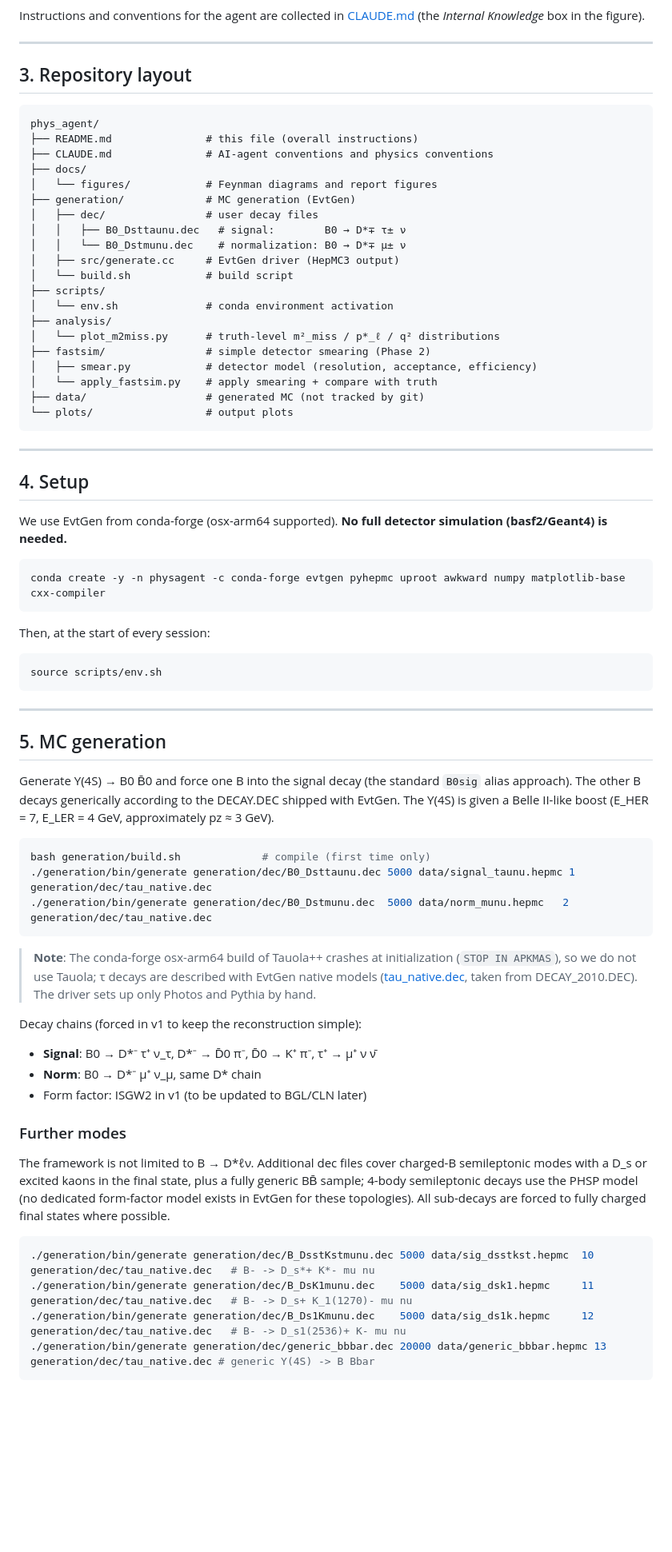
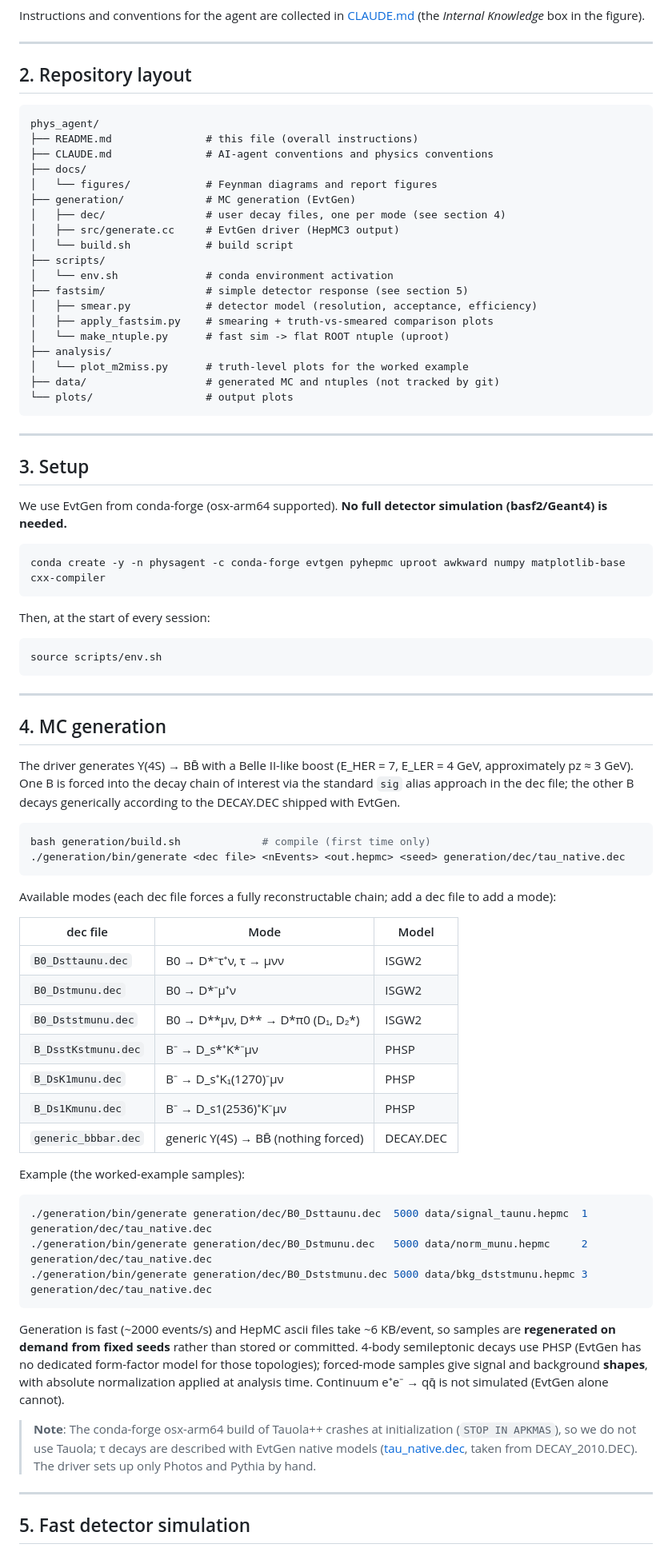
Before and after one commit to sykeisuke/phys_agent, a Markdown page: README.md, the part around one of its changes. Shown at 80% size. Rendered like a GitHub page; blank space fills up the shorter version.

````diff
--- a/README.md
+++ b/README.md
@@ -72,7 +55,7 @@ Instructions and conventions for the agent are collected in
 
 ---
 
-## 3. Repository layout
+## 2. Repository layout
 
 ```
 phys_agent/
@@ -81,25 +64,24 @@ phys_agent/
 ├── docs/
 │   └── figures/            # Feynman diagrams and report figures
 ├── generation/             # MC generation (EvtGen)
-│   ├── dec/                # user decay files
-│   │   ├── B0_Dsttaunu.dec   # signal:        B0 → D*∓ τ± ν
-│   │   └── B0_Dstmunu.dec    # normalization: B0 → D*∓ μ± ν
+│   ├── dec/                # user decay files, one per mode (see section 4)
 │   ├── src/generate.cc     # EvtGen driver (HepMC3 output)
 │   └── build.sh            # build script
 ├── scripts/
 │   └── env.sh              # conda environment activation
+├── fastsim/                # simple detector response (see section 5)
+│   ├── smear.py            # detector model (resolution, acceptance, efficiency)
+│   ├── apply_fastsim.py    # smearing + truth-vs-smeared comparison plots
+│   └── make_ntuple.py      # fast sim -> flat ROOT ntuple (uproot)
 ├── analysis/
-│   └── plot_m2miss.py      # truth-level m²_miss / p*_ℓ / q² distributions
-├── fastsim/                # simple detector smearing (Phase 2)
-│   ├── smear.py            # detector model (resolution, acceptance, efficiency)
-│   └── apply_fastsim.py    # apply smearing + compare with truth
-├── data/                   # generated MC (not tracked by git)
+│   └── plot_m2miss.py      # truth-level plots for the worked example
+├── data/                   # generated MC and ntuples (not tracked by git)
 └── plots/                  # output plots
 ```
 
 ---
 
-## 4. Setup
+## 3. Setup
 
 We use EvtGen from conda-forge (osx-arm64 supported). **No full detector
 simulation (basf2/Geant4) is needed.**
@@ -116,18 +98,46 @@ source scripts/env.sh
 
 ---
 
-## 5. MC generation
+## 4. MC generation
 
-Generate Υ(4S) → B0 B̄0 and force one B into the signal decay (the standard
-`B0sig` alias approach). The other B decays generically according to the
-DECAY.DEC shipped with EvtGen. The Υ(4S) is given a Belle II-like boost
-(E_HER = 7, E_LER = 4 GeV, approximately pz ≈ 3 GeV).
+The driver generates Υ(4S) → BB̄ with a Belle II-like boost
+(E_HER = 7, E_LER = 4 GeV, approximately pz ≈ 3 GeV). One B is forced into
+the decay chain of interest via the standard `sig` alias approach in the dec
+file; the other B decays generically according to the DECAY.DEC shipped with
+EvtGen.
 
 ```bash
 bash generation/build.sh             # compile (first time only)
-./generation/bin/generate generation/dec/B0_Dsttaunu.dec 5000 data/signal_taunu.hepmc 1 generation/dec/tau_native.dec
-./generation/bin/generate generation/dec/B0_Dstmunu.dec  5000 data/norm_munu.hepmc   2 generation/dec/tau_native.dec
+./generation/bin/generate <dec file> <nEvents> <out.hepmc> <seed> generation/dec/tau_native.dec
 ```
+
+Available modes (each dec file forces a fully reconstructable chain; add a
+dec file to add a mode):
+
+| dec file | Mode | Model |
+|---|---|---|
+| `B0_Dsttaunu.dec` | B0 → D\*⁻τ⁺ν, τ → μνν | ISGW2 |
+| `B0_Dstmunu.dec` | B0 → D\*⁻μ⁺ν | ISGW2 |
+| `B0_Dststmunu.dec` | B0 → D\*\*μν, D\*\* → D\*π0 (D₁, D₂\*) | ISGW2 |
+| `B_DsstKstmunu.dec` | B⁻ → D_s\*⁺K\*⁻μν | PHSP |
+| `B_DsK1munu.dec` | B⁻ → D_s⁺K₁(1270)⁻μν | PHSP |
+| `B_Ds1Kmunu.dec` | B⁻ → D_s1(2536)⁺K⁻μν | PHSP |
+| `generic_bbbar.dec` | generic Υ(4S) → BB̄ (nothing forced) | DECAY.DEC |
+
+Example (the worked-example samples):
+
+```bash
+./generation/bin/generate generation/dec/B0_Dsttaunu.dec  5000 data/signal_taunu.hepmc  1 generation/dec/tau_native.dec
+./generation/bin/generate generation/dec/B0_Dstmunu.dec   5000 data/norm_munu.hepmc     2 generation/dec/tau_native.dec
+./generation/bin/generate generation/dec/B0_Dststmunu.dec 5000 data/bkg_dststmunu.hepmc 3 generation/dec/tau_native.dec
+```
+
+Generation is fast (~2000 events/s) and HepMC ascii files take ~6 KB/event,
+so samples are **regenerated on demand from fixed seeds** rather than stored
+or committed. 4-body semileptonic decays use PHSP (EvtGen has no dedicated
+form-factor model for those topologies); forced-mode samples give signal and
+background **shapes**, with absolute normalization applied at analysis time.
+Continuum e⁺e⁻ → qq̄ is not simulated (EvtGen alone cannot).
 
 > **Note**: The conda-forge osx-arm64 build of Tauola++ crashes at
 > initialization (`STOP IN APKMAS`), so we do not use Tauola; τ decays are
@@ -135,25 +145,7 @@ bash generation/build.sh             # compile (first time only)
 > ([tau_native.dec](generation/dec/tau_native.dec), taken from
 > DECAY_2010.DEC). The driver sets up only Photos and Pythia by hand.
 
-Decay chains (forced in v1 to keep the reconstruction simple):
+---
 
-- **Signal**: B0 → D\*⁻ τ⁺ ν_τ,  D\*⁻ → D̄0 π⁻,  D̄0 → K⁺ π⁻,  τ⁺ → μ⁺ ν ν̄
-- **Norm**: B0 → D\*⁻ μ⁺ ν_μ,  same D\* chain
-- Form factor: ISGW2 in v1 (to be updated to BGL/CLN later)
+## 5. Fast detector simulation
 
-### Further modes
-
-The framework is not limited to B → D\*ℓν. Additional dec files cover
-charged-B semileptonic modes with a D_s or excited kaons in the final state,
-plus a fully generic BB̄ sample; 4-body semileptonic decays use the PHSP
-model (no dedicated form-factor model exists in EvtGen for these
-topologies). All sub-decays are forced to fully charged final states where
-possible.
-
-```bash
-./generation/bin/generate generation/dec/B_DsstKstmunu.dec 5000 data/sig_dsstkst.hepmc  10 generation/dec/tau_native.dec   # B- -> D_s*+ K*- mu nu
-./generation/bin/generate generation/dec/B_DsK1munu.dec    5000 data/sig_dsk1.hepmc     11 generation/dec/tau_native.dec   # B- -> D_s+ K_1(1270)- mu nu
-./generation/bin/generate generation/dec/B_Ds1Kmunu.dec    5000 data/sig_ds1k.hepmc     12 generation/dec/tau_native.dec   # B- -> D_s1(2536)+ K- mu nu
-./generation/bin/generate generation/dec/generic_bbbar.dec 20000 data/generic_bbbar.hepmc 13 generation/dec/tau_native.dec # generic Y(4S) -> B Bbar
-```
-
````
Also changed, not shown: other parts of README.md (+130 -132 lines).
